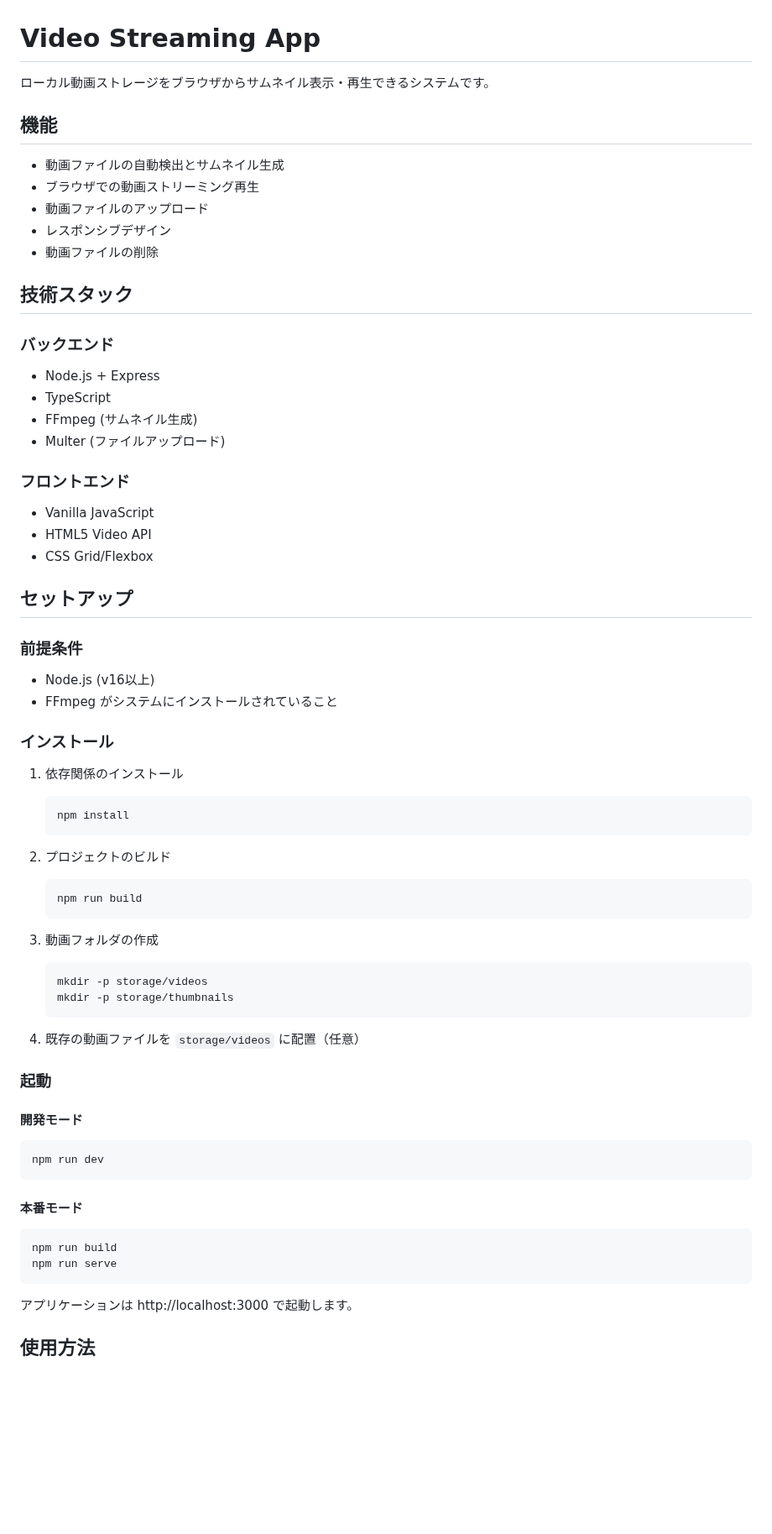
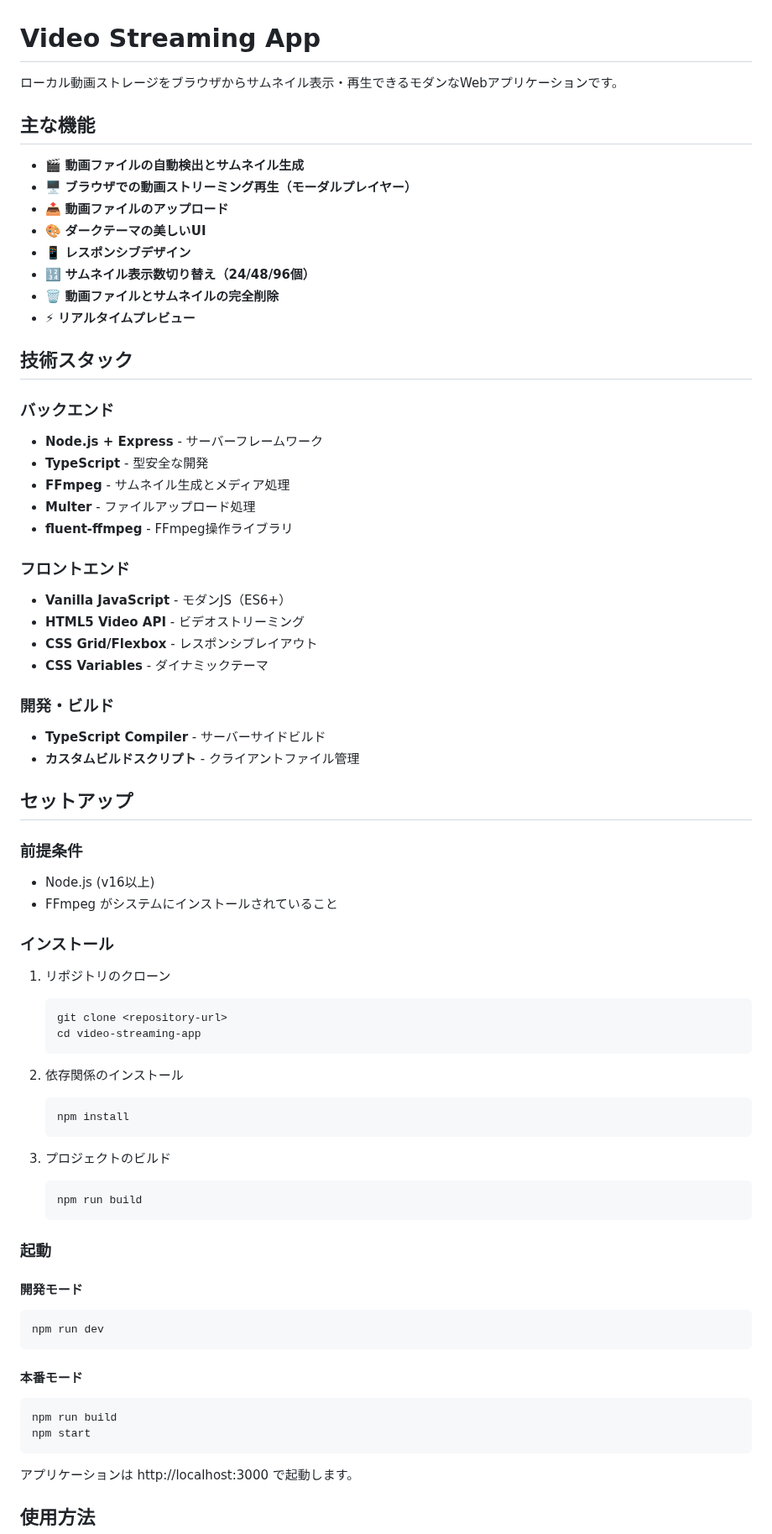
Before and after one commit to kodamaAtomic/video-streaming-app, a Markdown page: README.md, the part around one of its changes. Shown at 84% size. Drawn GitHub-style; blank space fills up the shorter version.

````diff
--- a/README.md
+++ b/README.md
@@ -1,27 +1,36 @@
 # Video Streaming App
 
-ローカル動画ストレージをブラウザからサムネイル表示・再生できるシステムです。
+ローカル動画ストレージをブラウザからサムネイル表示・再生できるモダンなWebアプリケーションです。
 
-## 機能
+## 主な機能
 
-- 動画ファイルの自動検出とサムネイル生成
-- ブラウザでの動画ストリーミング再生
-- 動画ファイルのアップロード
-- レスポンシブデザイン
-- 動画ファイルの削除
+- 🎬 **動画ファイルの自動検出とサムネイル生成**
+- 🖥️ **ブラウザでの動画ストリーミング再生（モーダルプレイヤー）**
+- 📤 **動画ファイルのアップロード**
+- 🎨 **ダークテーマの美しいUI**
+- 📱 **レスポンシブデザイン**
+- 🔢 **サムネイル表示数切り替え（24/48/96個）**
+- 🗑️ **動画ファイルとサムネイルの完全削除**
+- ⚡ **リアルタイムプレビュー**
 
 ## 技術スタック
 
 ### バックエンド
-- Node.js + Express
-- TypeScript
-- FFmpeg (サムネイル生成)
-- Multer (ファイルアップロード)
+- **Node.js + Express** - サーバーフレームワーク
+- **TypeScript** - 型安全な開発
+- **FFmpeg** - サムネイル生成とメディア処理
+- **Multer** - ファイルアップロード処理
+- **fluent-ffmpeg** - FFmpeg操作ライブラリ
 
 ### フロントエンド
-- Vanilla JavaScript
-- HTML5 Video API
-- CSS Grid/Flexbox
+- **Vanilla JavaScript** - モダンJS（ES6+）
+- **HTML5 Video API** - ビデオストリーミング
+- **CSS Grid/Flexbox** - レスポンシブレイアウト
+- **CSS Variables** - ダイナミックテーマ
+
+### 開発・ビルド
+- **TypeScript Compiler** - サーバーサイドビルド
+- **カスタムビルドスクリプト** - クライアントファイル管理
 
 ## セットアップ
 
@@ -31,23 +40,21 @@
 
 ### インストール
 
-1. 依存関係のインストール
+1. リポジトリのクローン
+   ```bash
+   git clone <repository-url>
+   cd video-streaming-app
+   ```
+
+2. 依存関係のインストール
    ```bash
    npm install
    ```
 
-2. プロジェクトのビルド
+3. プロジェクトのビルド
    ```bash
    npm run build
    ```
-
-3. 動画フォルダの作成
-   ```bash
-   mkdir -p storage/videos
-   mkdir -p storage/thumbnails
-   ```
-
-4. 既存の動画ファイルを `storage/videos` に配置（任意）
 
 ### 起動
 
@@ -59,7 +66,7 @@ npm run dev
 #### 本番モード
 ```bash
 npm run build
-npm run serve
+npm start
 ```
 
 アプリケーションは http://localhost:3000 で起動します。
````
Also changed, not shown: other parts of README.md (+200 -184 lines).
